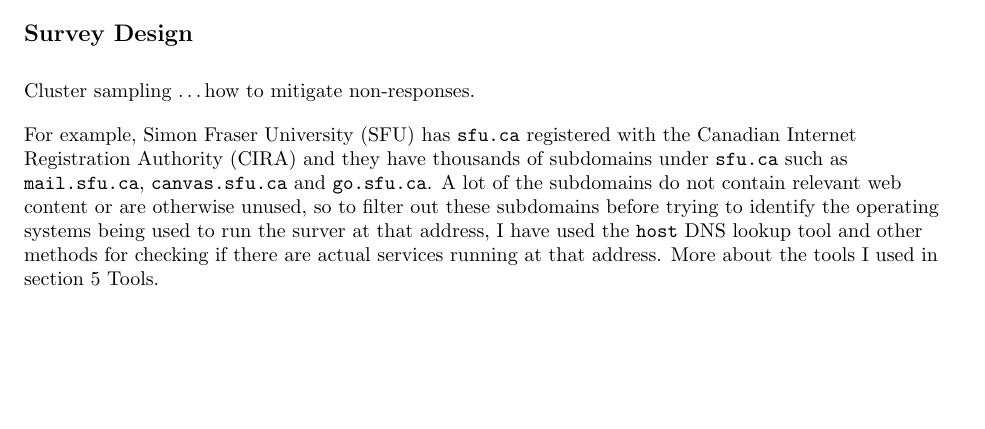
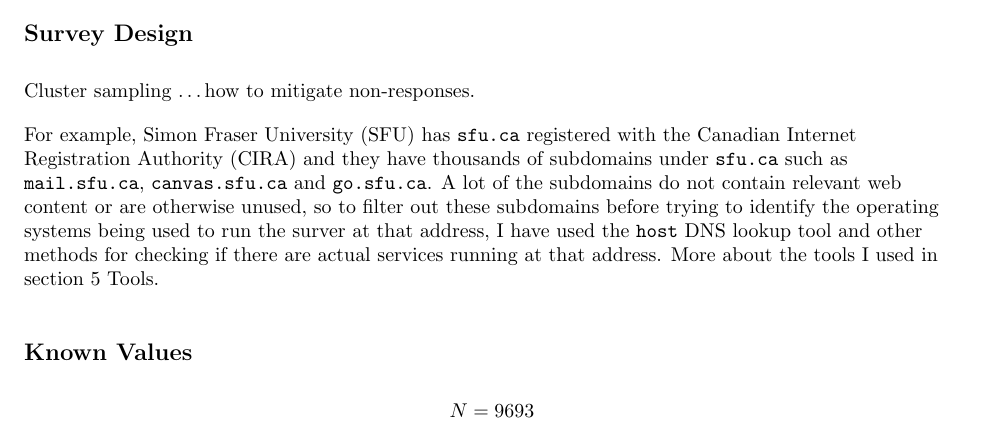
Before and after one commit to chrissobczak/os-survey, a LaTeX document (report/report.tex): part of page 3 of 5, cut so that both start at the same text, the shorter picture padded with empty space. Compiled offline with pdfLaTeX.

Commit message:
Add some notation

```diff
--- a/report/report.tex
+++ b/report/report.tex
@@ -128,6 +128,11 @@
 lookup tool and other methods for checking if there are actual services running
 at that address. More about the tools I used in \autoref{sec:tools} \hyperref[sec:tools]{Tools}.
 
+\subsection{Known Values}
+$$
+	N=9693
+$$
+
 \subsection{Sampling Frame}
 
 
```
